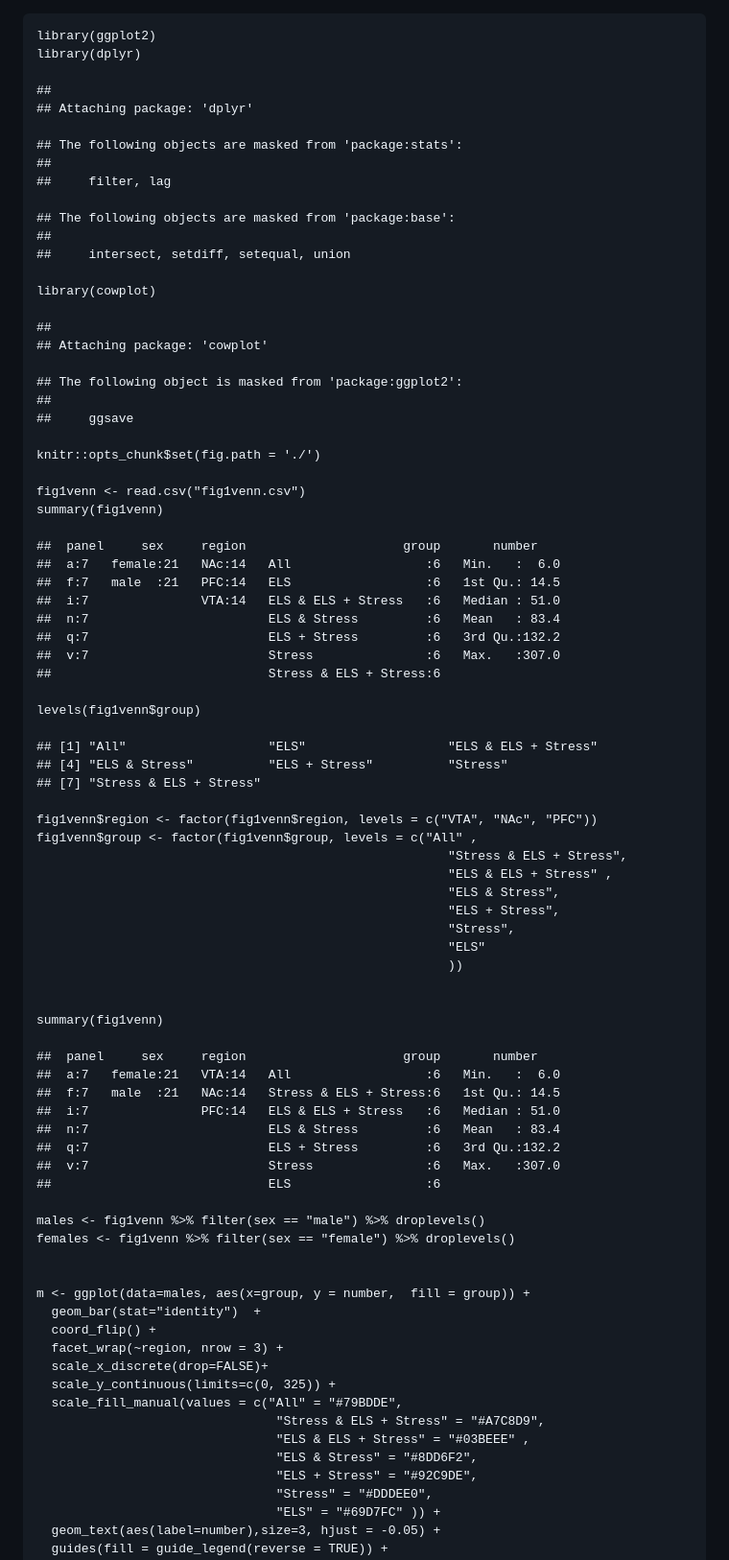
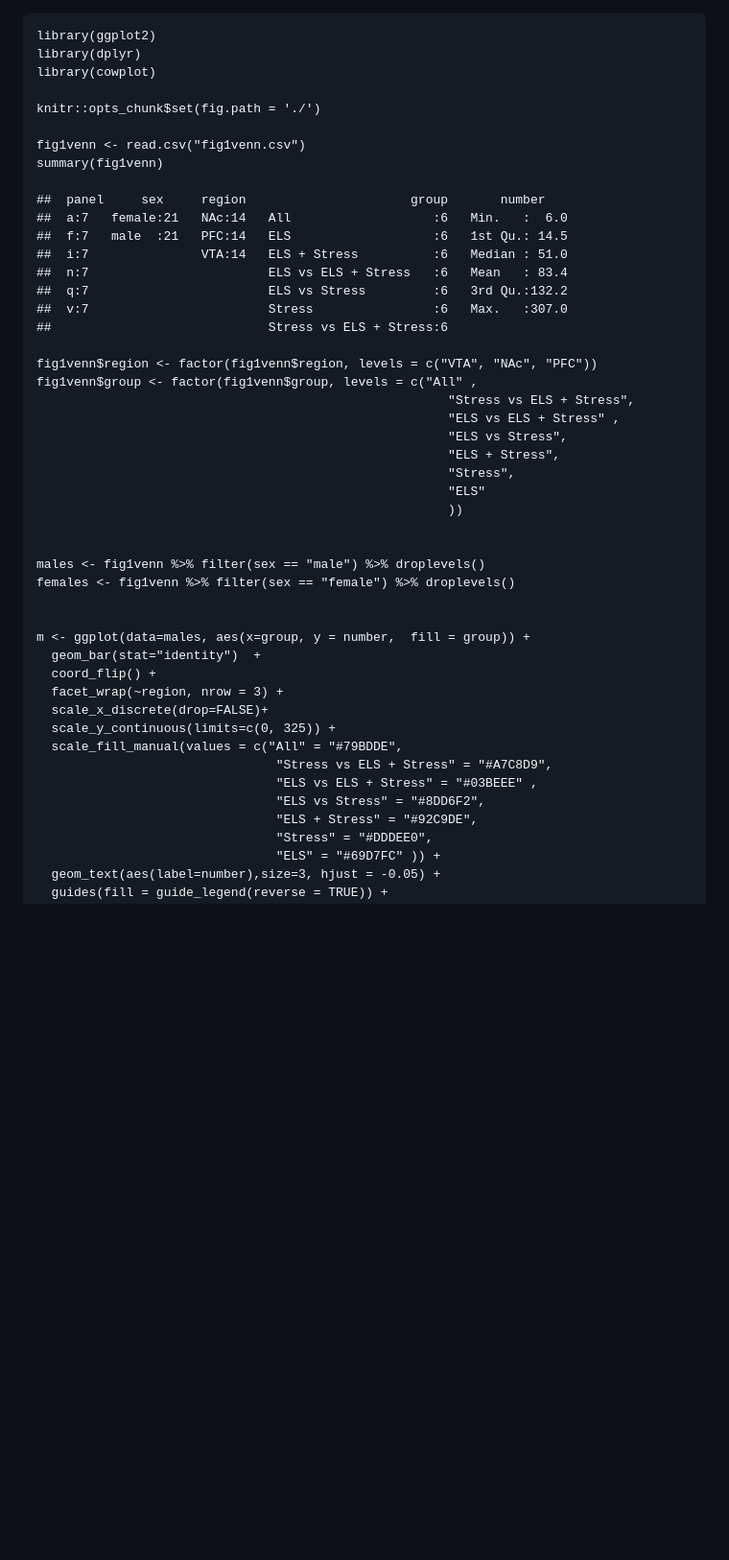
Before and after one commit to raynamharris/vennbar, a Markdown page: fig1venn.md, the part around the change printed below. Shown: that part at 96% size. Rendered like a GitHub page; blank space fills up the shorter version.

Commit message:
now with vs not &

```diff
--- a/fig1venn.md
+++ b/fig1venn.md
@@ -1,67 +1,31 @@
     library(ggplot2)
     library(dplyr)
-
-    ##
-    ## Attaching package: 'dplyr'
-
-    ## The following objects are masked from 'package:stats':
-    ##
-    ##     filter, lag
-
-    ## The following objects are masked from 'package:base':
-    ##
-    ##     intersect, setdiff, setequal, union
-
     library(cowplot)
-
-    ##
-    ## Attaching package: 'cowplot'
-
-    ## The following object is masked from 'package:ggplot2':
-    ##
-    ##     ggsave
 
     knitr::opts_chunk$set(fig.path = './')
 
     fig1venn <- read.csv("fig1venn.csv")
     summary(fig1venn)
 
-    ##  panel     sex     region                     group       number
-    ##  a:7   female:21   NAc:14   All                  :6   Min.   :  6.0
-    ##  f:7   male  :21   PFC:14   ELS                  :6   1st Qu.: 14.5
-    ##  i:7               VTA:14   ELS & ELS + Stress   :6   Median : 51.0
-    ##  n:7                        ELS & Stress         :6   Mean   : 83.4
-    ##  q:7                        ELS + Stress         :6   3rd Qu.:132.2
-    ##  v:7                        Stress               :6   Max.   :307.0
-    ##                             Stress & ELS + Stress:6
-
-    levels(fig1venn$group)
-
-    ## [1] "All"                   "ELS"                   "ELS & ELS + Stress"
-    ## [4] "ELS & Stress"          "ELS + Stress"          "Stress"
-    ## [7] "Stress & ELS + Stress"
+    ##  panel     sex     region                      group       number
+    ##  a:7   female:21   NAc:14   All                   :6   Min.   :  6.0
+    ##  f:7   male  :21   PFC:14   ELS                   :6   1st Qu.: 14.5
+    ##  i:7               VTA:14   ELS + Stress          :6   Median : 51.0
+    ##  n:7                        ELS vs ELS + Stress   :6   Mean   : 83.4
+    ##  q:7                        ELS vs Stress         :6   3rd Qu.:132.2
+    ##  v:7                        Stress                :6   Max.   :307.0
+    ##                             Stress vs ELS + Stress:6
 
     fig1venn$region <- factor(fig1venn$region, levels = c("VTA", "NAc", "PFC"))
     fig1venn$group <- factor(fig1venn$group, levels = c("All" ,
-                                                           "Stress & ELS + Stress",
-                                                           "ELS & ELS + Stress" ,
-                                                           "ELS & Stress",
+                                                           "Stress vs ELS + Stress",
+                                                           "ELS vs ELS + Stress" ,
+                                                           "ELS vs Stress",
                                                            "ELS + Stress",
                                                            "Stress",
                                                            "ELS"
                                                            ))
 
-
-    summary(fig1venn)
-
-    ##  panel     sex     region                     group       number
-    ##  a:7   female:21   VTA:14   All                  :6   Min.   :  6.0
-    ##  f:7   male  :21   NAc:14   Stress & ELS + Stress:6   1st Qu.: 14.5
-    ##  i:7               PFC:14   ELS & ELS + Stress   :6   Median : 51.0
-    ##  n:7                        ELS & Stress         :6   Mean   : 83.4
-    ##  q:7                        ELS + Stress         :6   3rd Qu.:132.2
-    ##  v:7                        Stress               :6   Max.   :307.0
-    ##                             ELS                  :6
 
     males <- fig1venn %>% filter(sex == "male") %>% droplevels()
     females <- fig1venn %>% filter(sex == "female") %>% droplevels()
@@ -74,9 +38,9 @@
       scale_x_discrete(drop=FALSE)+
       scale_y_continuous(limits=c(0, 325)) +
       scale_fill_manual(values = c("All" = "#79BDDE",
-                                    "Stress & ELS + Stress" = "#A7C8D9",
-                                    "ELS & ELS + Stress" = "#03BEEE" ,
-                                    "ELS & Stress" = "#8DD6F2",
+                                    "Stress vs ELS + Stress" = "#A7C8D9",
+                                    "ELS vs ELS + Stress" = "#03BEEE" ,
+                                    "ELS vs Stress" = "#8DD6F2",
                                     "ELS + Stress" = "#92C9DE",
                                     "Stress" = "#DDDEE0",
                                     "ELS" = "#69D7FC" )) +
```
Also changed, not shown: other parts of fig1venn.md (+3 -3 lines), fig1venn-1.png, 2 other files.
